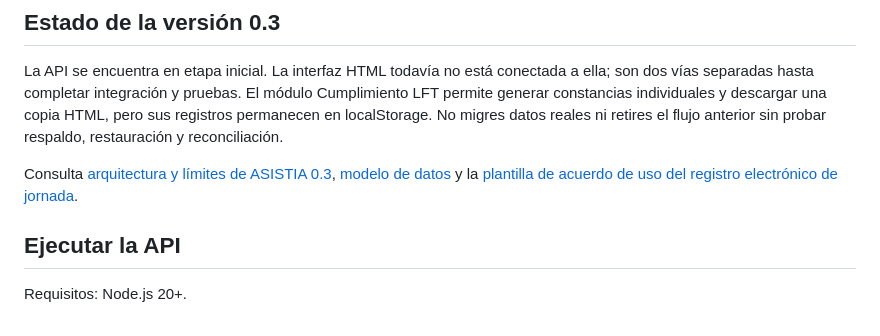
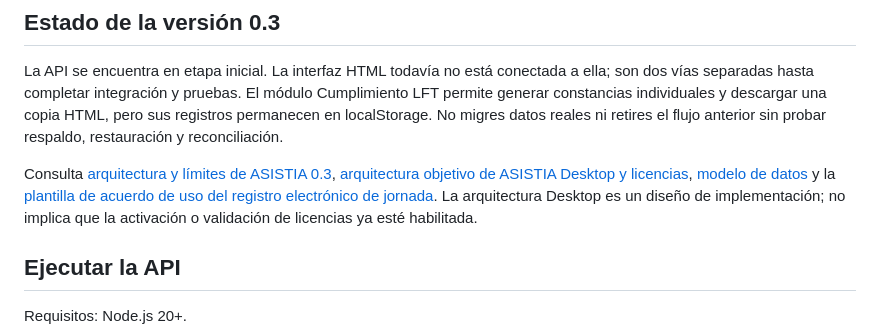
Before and after one commit to erickramonsanchez8-maker/asistia, a Markdown page: README.md, the part around the change. Rendered like a GitHub page.

Commit message:
docs: enlaza arquitectura de ASISTIA Desktop

```diff
--- a/README.md
+++ b/README.md
@@ -9,7 +9,7 @@ Sistema de control de asistencia. La versión actual conserva el HTML existente
 ## Estado de la versión 0.3
 La API se encuentra en etapa inicial. La interfaz HTML todavía no está conectada a ella; son dos vías separadas hasta completar integración y pruebas. El módulo Cumplimiento LFT permite generar constancias individuales y descargar una copia HTML, pero sus registros permanecen en localStorage. No migres datos reales ni retires el flujo anterior sin probar respaldo, restauración y reconciliación.
 
-Consulta [arquitectura y límites de ASISTIA 0.3](docs/ASISTIA_0.2_ARQUITECTURA.md), [modelo de datos](database/README.md) y la [plantilla de acuerdo de uso del registro electrónico de jornada](docs/ASISTIA_Acuerdo_Uso_Registro_Electronico.md).
+Consulta [arquitectura y límites de ASISTIA 0.3](docs/ASISTIA_0.2_ARQUITECTURA.md), [arquitectura objetivo de ASISTIA Desktop y licencias](docs/ASISTIA_DESKTOP_ARQUITECTURA.md), [modelo de datos](database/README.md) y la [plantilla de acuerdo de uso del registro electrónico de jornada](docs/ASISTIA_Acuerdo_Uso_Registro_Electronico.md). La arquitectura Desktop es un diseño de implementación; no implica que la activación o validación de licencias ya esté habilitada.
 
 ## Ejecutar la API
 Requisitos: Node.js 20+.
```
